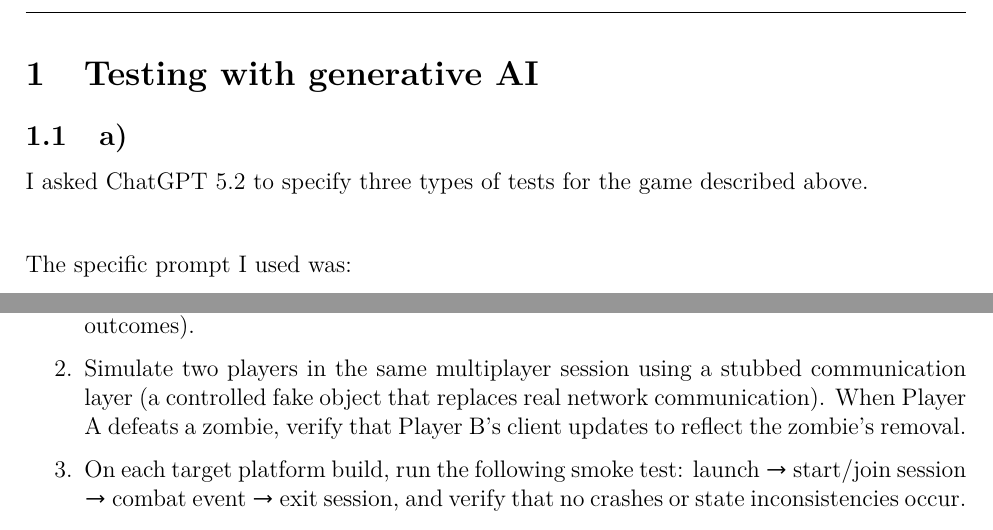
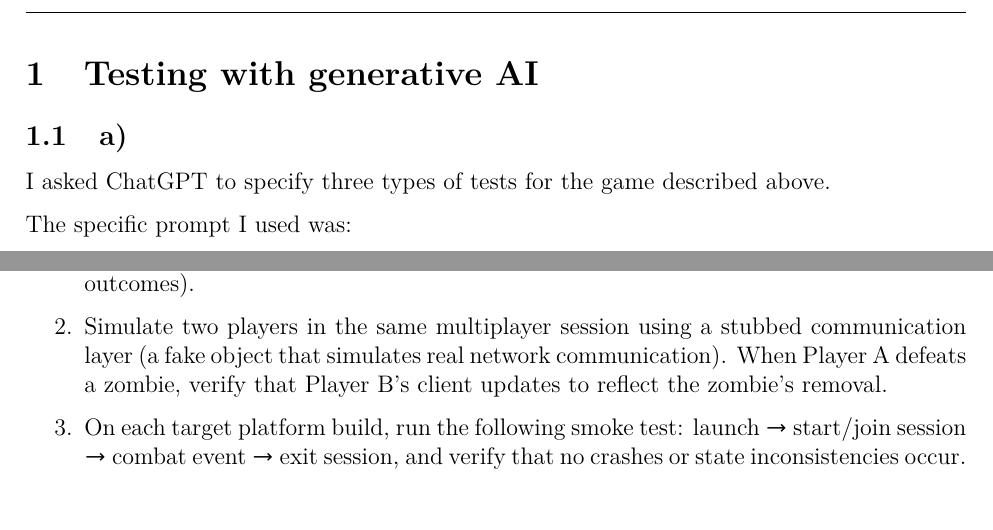
Before and after one commit to hydrowoxy/3S03-A1, a LaTeX document (3S03_report_template/main.tex, which reads 3S03_report_template/content.tex, 3S03_report_template/meta/preamble.tex): two parts of pages 2 and 6 of 6, joined at a grey line, cut so that both start at the same text. Compiled offline with LaTeX, dvips and Ghostscript.

Commit message:
formatting

```diff
--- a/3S03_report_template/content.tex
+++ b/3S03_report_template/content.tex
@@ -1,9 +1,7 @@
 \section{Testing with generative AI}
 \subsection{a)}
 
-I asked ChatGPT 5.2 to specify three types of tests for the game described above.
-
-\vspace{20pt}
+I asked ChatGPT to specify three types of tests for the game described above.
 
 The specific prompt I used was:
 
@@ -227,9 +229,9 @@ these scenarios into implementable test cases with well-defined expectations.
     take damage (covering both decision outcomes).
 
     \item Simulate two players in the same multiplayer session using a
-    stubbed communication layer (a controlled fake object that replaces
-    real network communication). When Player A defeats a zombie,
-    verify that Player B's client updates to reflect the zombie's removal.
+    stubbed communication layer (a fake object that simulates real network
+    communication). When Player A defeats a zombie, verify that Player B's
+    client updates to reflect the zombie's removal.
 
     \item On each target platform build, run the following smoke test:
     launch $\rightarrow$ start/join session $\rightarrow$ combat event
--- a/3S03_report_template/meta/preamble.tex
+++ b/3S03_report_template/meta/preamble.tex
@@ -23,6 +23,7 @@
 \usepackage{booktabs}
 \usepackage{epsf,picinpar}
 \usepackage{fdsymbol}
+\usepackage{changepage}
 
 %%%%% TITLE PAGE %%%%%
 \renewcommand\theadfont{\bfseries}
```
Also changed, not shown: 3S03_report_template/main.pdf, 3S03_report_template/content.tex (14 more changed lines), 3 other files.
